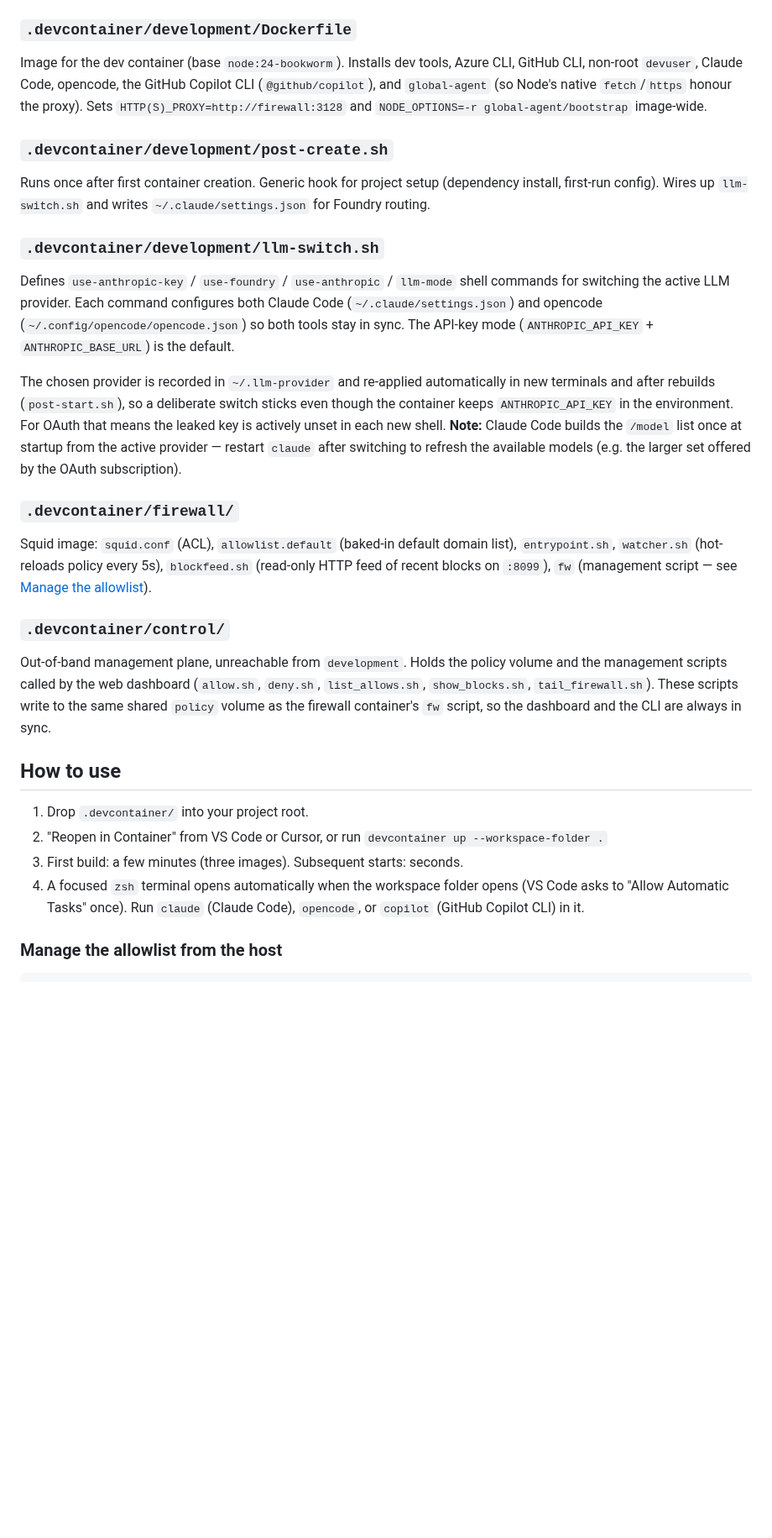
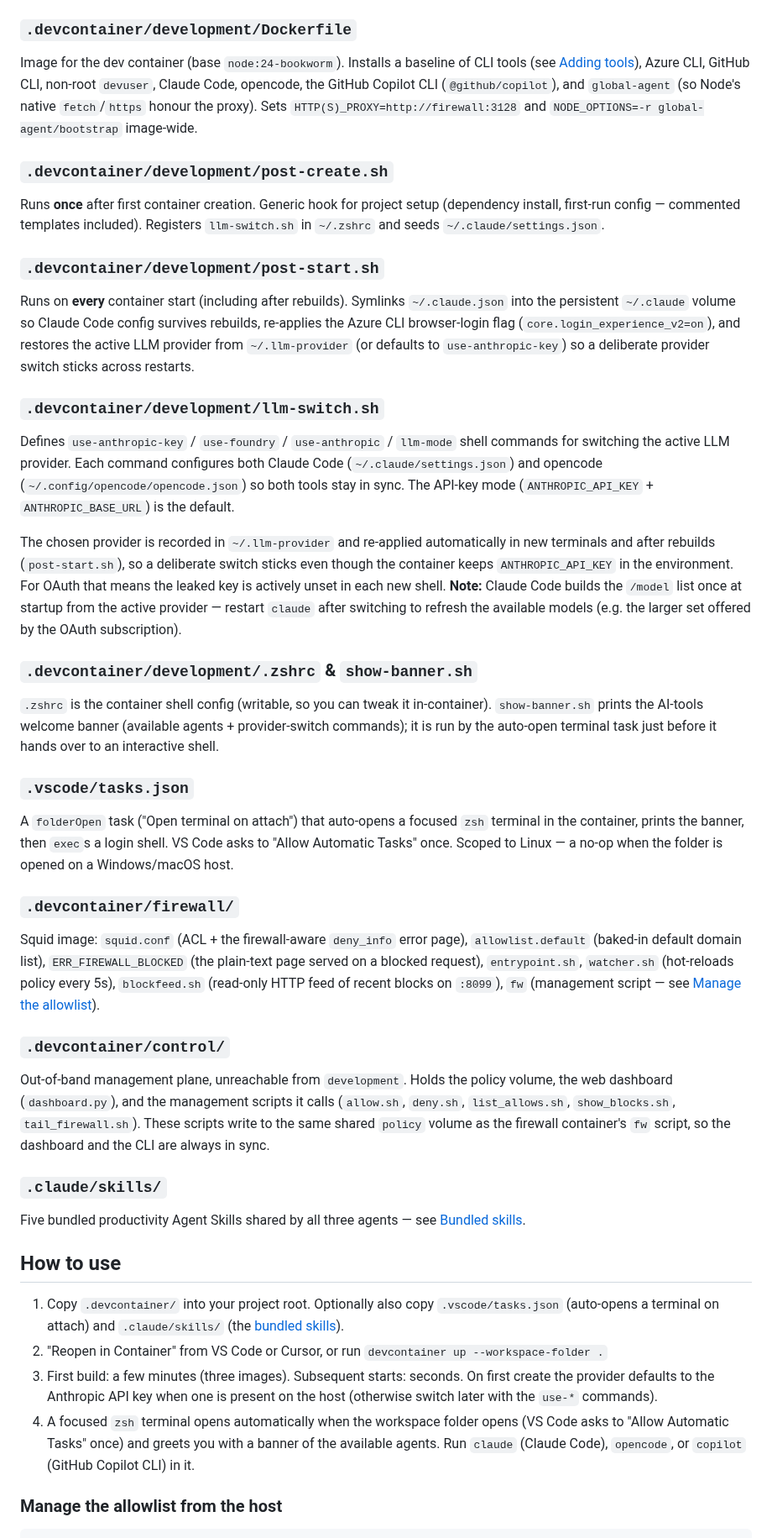
Before and after one commit to BasK80/AgenticDevcontainer, a Markdown page: README.md, the part around one of its changes. Shown at 84% size. Rendered like a GitHub page; blank space fills up the shorter version.

Commit message:
docs(readme): refresh File guide and How to use to match current layout
File guide was missing several files and described stale hooks. Add entries for initialize.sh, post-start.sh, .zshrc/show-banner.sh, .vscode/tasks.json, the firewall ERR_FIREWALL_BLOCKED page, control/dashboard.py, and .claude/skills/; correct the devcontainer.json hook description (initialize/postCreate/postStart). How to use: note that .vscode/tasks.json and .claude/skills/ are also worth copying, and that the provider defaults on first create.

All internal anchor links validated (0 broken).

Co-Authored-By: Claude Opus 4.8 (1M context) <noreply@anthropic.com>

```diff
--- a/README.md
+++ b/README.md
@@ -52,28 +55,40 @@ Defines the three services and two networks:
 - `control` — hosts `allow`/`deny`; on `egress` only, not reachable from `development`.
 
 ### `.devcontainer/development/Dockerfile`
-Image for the dev container (base `node:24-bookworm`). Installs dev tools, Azure CLI, GitHub CLI, non-root `devuser`, Claude Code, opencode, the GitHub Copilot CLI (`@github/copilot`), and `global-agent` (so Node's native `fetch`/`https` honour the proxy). Sets `HTTP(S)_PROXY=http://firewall:3128` and `NODE_OPTIONS=-r global-agent/bootstrap` image-wide.
+Image for the dev container (base `node:24-bookworm`). Installs a baseline of CLI tools (see [Adding tools](#adding-tools-to-the-development-container)), Azure CLI, GitHub CLI, non-root `devuser`, Claude Code, opencode, the GitHub Copilot CLI (`@github/copilot`), and `global-agent` (so Node's native `fetch`/`https` honour the proxy). Sets `HTTP(S)_PROXY=http://firewall:3128` and `NODE_OPTIONS=-r global-agent/bootstrap` image-wide.
 
 ### `.devcontainer/development/post-create.sh`
-Runs once after first container creation. Generic hook for project setup (dependency install, first-run config). Wires up `llm-switch.sh` and writes `~/.claude/settings.json` for Foundry routing.
+Runs **once** after first container creation. Generic hook for project setup (dependency install, first-run config — commented templates included). Registers `llm-switch.sh` in `~/.zshrc` and seeds `~/.claude/settings.json`.
+
+### `.devcontainer/development/post-start.sh`
+Runs on **every** container start (including after rebuilds). Symlinks `~/.claude.json` into the persistent `~/.claude` volume so Claude Code config survives rebuilds, re-applies the Azure CLI browser-login flag (`core.login_experience_v2=on`), and restores the active LLM provider from `~/.llm-provider` (or defaults to `use-anthropic-key`) so a deliberate provider switch sticks across restarts.
 
 ### `.devcontainer/development/llm-switch.sh`
 Defines `use-anthropic-key` / `use-foundry` / `use-anthropic` / `llm-mode` shell commands for switching the active LLM provider. Each command configures both Claude Code (`~/.claude/settings.json`) and opencode (`~/.config/opencode/opencode.json`) so both tools stay in sync. The API-key mode (`ANTHROPIC_API_KEY` + `ANTHROPIC_BASE_URL`) is the default.
 
 The chosen provider is recorded in `~/.llm-provider` and re-applied automatically in new terminals and after rebuilds (`post-start.sh`), so a deliberate switch sticks even though the container keeps `ANTHROPIC_API_KEY` in the environment. For OAuth that means the leaked key is actively unset in each new shell. **Note:** Claude Code builds the `/model` list once at startup from the active provider — restart `claude` after switching to refresh the available models (e.g. the larger set offered by the OAuth subscription).
 
+### `.devcontainer/development/.zshrc` & `show-banner.sh`
+`.zshrc` is the container shell config (writable, so you can tweak it in-container). `show-banner.sh` prints the AI-tools welcome banner (available agents + provider-switch commands); it is run by the auto-open terminal task just before it hands over to an interactive shell.
+
+### `.vscode/tasks.json`
+A `folderOpen` task ("Open terminal on attach") that auto-opens a focused `zsh` terminal in the container, prints the banner, then `exec`s a login shell. VS Code asks to "Allow Automatic Tasks" once. Scoped to Linux — a no-op when the folder is opened on a Windows/macOS host.
+
 ### `.devcontainer/firewall/`
-Squid image: `squid.conf` (ACL), `allowlist.default` (baked-in default domain list), `entrypoint.sh`, `watcher.sh` (hot-reloads policy every 5s), `blockfeed.sh` (read-only HTTP feed of recent blocks on `:8099`), `fw` (management script — see [Manage the allowlist](#manage-the-allowlist-from-the-host)).
+Squid image: `squid.conf` (ACL + the firewall-aware `deny_info` error page), `allowlist.default` (baked-in default domain list), `ERR_FIREWALL_BLOCKED` (the plain-text page served on a blocked request), `entrypoint.sh`, `watcher.sh` (hot-reloads policy every 5s), `blockfeed.sh` (read-only HTTP feed of recent blocks on `:8099`), `fw` (management script — see [Manage the allowlist](#manage-the-allowlist-from-the-host)).
 
 ### `.devcontainer/control/`
-Out-of-band management plane, unreachable from `development`. Holds the policy volume and the management scripts called by the web dashboard (`allow.sh`, `deny.sh`, `list_allows.sh`, `show_blocks.sh`, `tail_firewall.sh`). These scripts write to the same shared `policy` volume as the firewall container's `fw` script, so the dashboard and the CLI are always in sync.
+Out-of-band management plane, unreachable from `development`. Holds the policy volume, the web dashboard (`dashboard.py`), and the management scripts it calls (`allow.sh`, `deny.sh`, `list_allows.sh`, `show_blocks.sh`, `tail_firewall.sh`). These scripts write to the same shared `policy` volume as the firewall container's `fw` script, so the dashboard and the CLI are always in sync.
+
+### `.claude/skills/`
+Five bundled productivity Agent Skills shared by all three agents — see [Bundled skills](#bundled-skills).
 
 ## How to use
 
-1. Drop `.devcontainer/` into your project root.
+1. Copy `.devcontainer/` into your project root. Optionally also copy `.vscode/tasks.json` (auto-opens a terminal on attach) and `.claude/skills/` (the [bundled skills](#bundled-skills)).
 2. "Reopen in Container" from VS Code or Cursor, or run `devcontainer up --workspace-folder .`
-3. First build: a few minutes (three images). Subsequent starts: seconds.
-4. A focused `zsh` terminal opens automatically when the workspace folder opens (VS Code asks to "Allow Automatic Tasks" once). Run `claude` (Claude Code), `opencode`, or `copilot` (GitHub Copilot CLI) in it.
+3. First build: a few minutes (three images). Subsequent starts: seconds. On first create the provider defaults to the Anthropic API key when one is present on the host (otherwise switch later with the `use-*` commands).
+4. A focused `zsh` terminal opens automatically when the workspace folder opens (VS Code asks to "Allow Automatic Tasks" once) and greets you with a banner of the available agents. Run `claude` (Claude Code), `opencode`, or `copilot` (GitHub Copilot CLI) in it.
 
 ### Manage the allowlist from the host
 
```
Also changed, not shown: other parts of README.md (+4 -1 lines).
